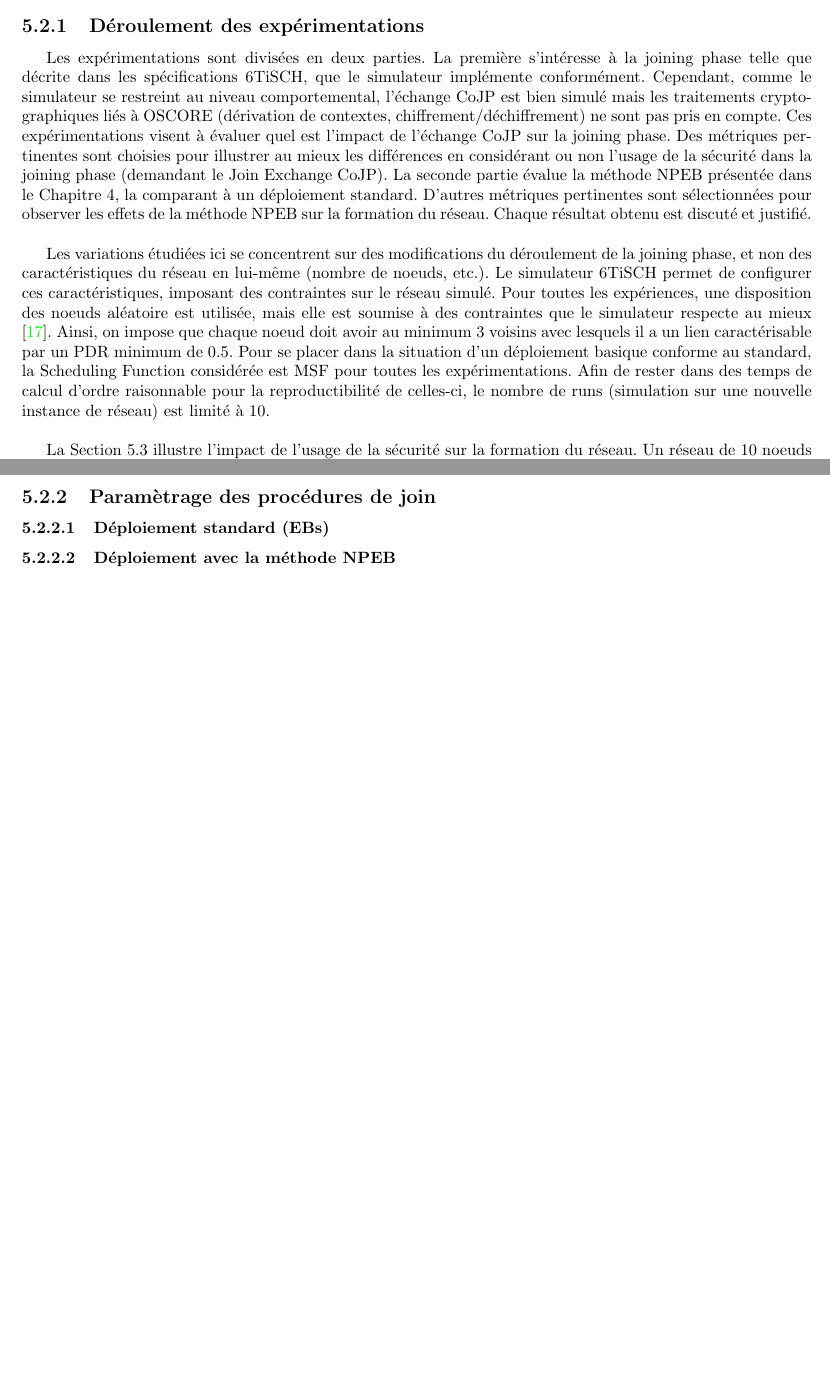
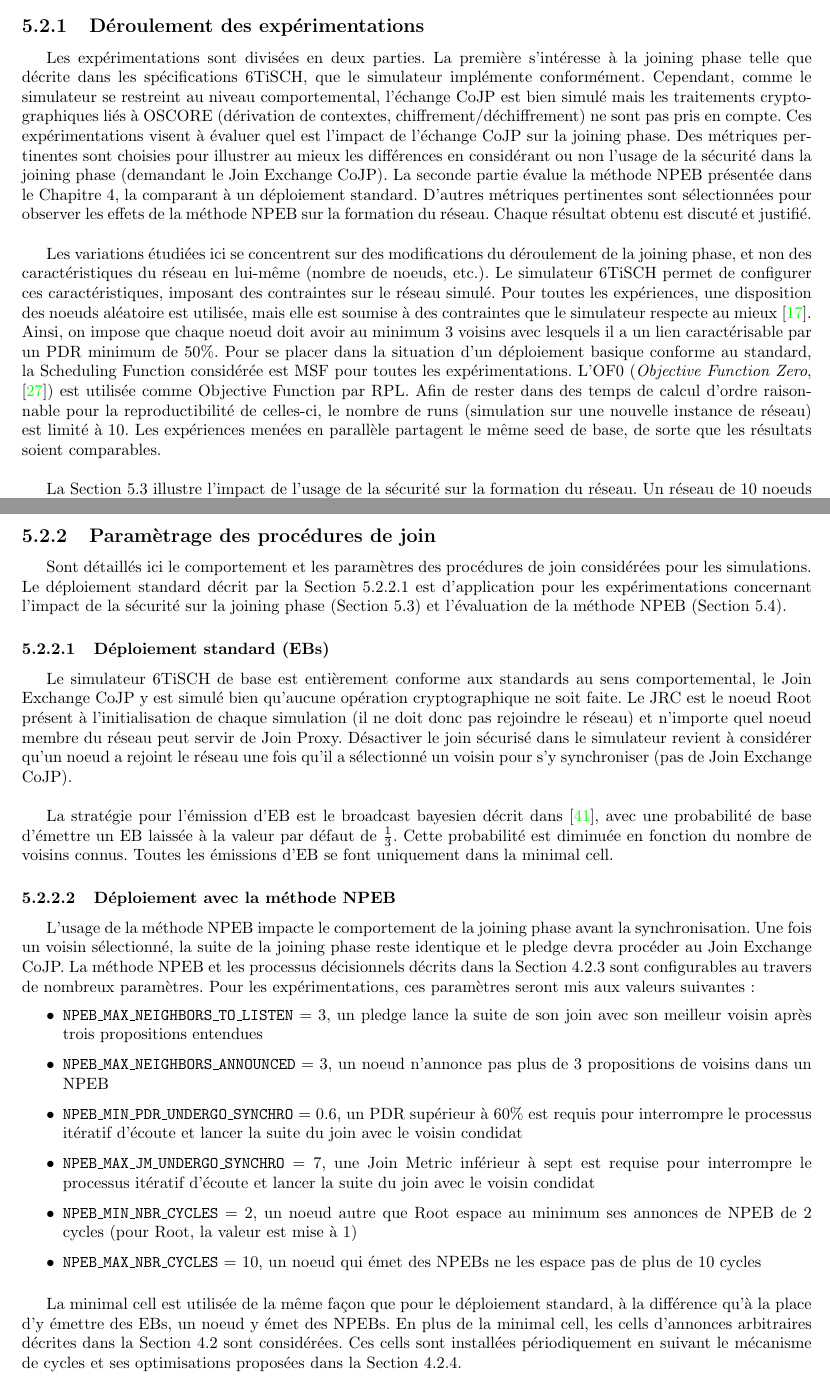
Before and after one commit to RemDec/memoire6TiSCH, a LaTeX document (rapport/memoire.tex): two parts of pages 80 and 81 of 94, joined at a grey line, cut so that both start at the same text, the shorter picture padded with empty space. Compiled offline with pdfLaTeX.

Commit message:
params exps

```diff
--- a/rapport/memoire.tex
+++ b/rapport/memoire.tex
@@ -2017,7 +2017,7 @@ Une comparaison des simulateurs et émulateurs supportant la pile réseau 6TiSCH
 
 Les expérimentations sont divisées en deux parties. La première s'intéresse à la joining phase telle que décrite dans les spécifications 6TiSCH, que le simulateur implémente conformément. Cependant, comme le simulateur se restreint au niveau comportemental, l'échange CoJP est bien simulé mais les traitements cryptographiques liés à OSCORE (dérivation de contextes, chiffrement/déchiffrement) ne sont pas pris en compte. Ces expérimentations visent à évaluer quel est l'impact de l'échange CoJP sur la joining phase. Des métriques pertinentes sont choisies pour illustrer au mieux les différences en considérant ou non l'usage de la sécurité dans la joining phase (demandant le Join Exchange CoJP). La seconde partie évalue la méthode NPEB présentée dans le \wordlink{Chapitre}{chap_NPEB}, la comparant à un déploiement standard. D'autres métriques pertinentes sont sélectionnées pour observer les effets de la méthode NPEB sur la formation du réseau. Chaque résultat obtenu est discuté et justifié.\\
 
-Les variations étudiées ici se concentrent sur des modifications du déroulement de la joining phase, et non des caractéristiques du réseau en lui-même (nombre de noeuds, etc.). Le simulateur 6TiSCH permet de configurer ces caractéristiques, imposant des contraintes sur le réseau simulé. Pour toutes les expériences, une disposition des noeuds aléatoire est utilisée, mais elle est soumise à des contraintes que le simulateur respecte au mieux \cite{simulating-6TiSCH}. Ainsi, on impose que chaque noeud doit avoir au minimum 3 voisins avec lesquels il a un lien caractérisable par un PDR minimum de 0.5. Pour se placer dans la situation d'un déploiement basique conforme au standard, la Scheduling Function considérée est MSF pour toutes les expérimentations. Afin de rester dans des temps de calcul d'ordre raisonnable pour la reproductibilité de celles-ci, le nombre de runs (simulation sur une nouvelle instance de réseau) est limité à 10.\\
+Les variations étudiées ici se concentrent sur des modifications du déroulement de la joining phase, et non des caractéristiques du réseau en lui-même (nombre de noeuds, etc.). Le simulateur 6TiSCH permet de configurer ces caractéristiques, imposant des contraintes sur le réseau simulé. Pour toutes les expériences, une disposition des noeuds aléatoire est utilisée, mais elle est soumise à des contraintes que le simulateur respecte au mieux \cite{simulating-6TiSCH}. Ainsi, on impose que chaque noeud doit avoir au minimum 3 voisins avec lesquels il a un lien caractérisable par un PDR minimum de 50\%. Pour se placer dans la situation d'un déploiement basique conforme au standard, la Scheduling Function considérée est MSF pour toutes les expérimentations. L'OF0 (\textit{Objective Function Zero}, \cite{rfc6552}) est utilisée comme Objective Function par RPL. Afin de rester dans des temps de calcul d'ordre raisonnable pour la reproductibilité de celles-ci, le nombre de runs (simulation sur une nouvelle instance de réseau) est limité à 10. Les expériences menées en parallèle partagent le même seed de base, de sorte que les résultats soient comparables.\\
 
 La \wordlink{Section}{impact_secjoin} illustre l'impact de l'usage de la sécurité sur la formation du réseau. Un réseau de 10 noeuds est considéré pour l'évaluer. Comme ces expériences se concentrent uniquement sur la joining phase, aucune application n'est simulée sur chacun des noeuds, le trafic est donc relatif aux couches plus basses exclusivement. Les expériences sont orchestrées en utilisant le framework développé au Service Réseaux et Télécommunications, qui fonctionne par dessus une version du simulateur 6TiSCH modifiée mais permettant un comportement conforme au standard.\\
 
@@ -2028,9 +2028,36 @@ La \wordlink{Section}{eval_NPEB} étudie les performances de la méthode NPEB en
 \subsection{Paramètrage des procédures de join}
 \label{exp_custom}
 
+Sont détaillés ici le comportement et les paramètres des procédures de join considérées pour les simulations. Le déploiement standard décrit par la \wordlink{Section}{exp_custom_EB} est d'application pour les expérimentations concernant l'impact de la sécurité sur la joining phase (\wordlink{Section}{impact_secjoin}) et l'évaluation de la méthode NPEB (\wordlink{Section}{eval_NPEB}).
+
 \subsubsection{Déploiement standard (EBs)}
+\label{exp_custom_EB}
+
+Le simulateur 6TiSCH de base est entièrement conforme aux standards au sens comportemental, le Join Exchange CoJP y est simulé bien qu'aucune opération cryptographique ne soit faite. Le JRC est le noeud Root présent à l'initialisation de chaque simulation (il ne doit donc pas rejoindre le réseau) et n'importe quel noeud membre du réseau peut servir de Join Proxy. Désactiver le join sécurisé dans le simulateur revient à considérer qu'un noeud a rejoint le réseau une fois qu'il a sélectionné un voisin pour s'y synchroniser (pas de Join Exchange CoJP).\\
+
+La stratégie pour l'émission d'EB est le broadcast bayesien décrit dans \cite{broadcast-strategies}, avec une probabilité de base d'émettre un EB laissée à la valeur par défaut de $\frac{1}{3}$. Cette probabilité est diminuée en fonction du nombre de voisins connus. Toutes les émissions d'EB se font uniquement dans la minimal cell.
 
 \subsubsection{Déploiement avec la méthode NPEB}
+
+L'usage de la méthode NPEB impacte le comportement de la joining phase avant la synchronisation. Une fois un voisin sélectionné, la suite de la joining phase reste identique et le pledge devra procéder au Join Exchange CoJP. La méthode NPEB et les processus décisionnels décrits dans la \wordlink{Section}{decisional} sont configurables au travers de nombreux paramètres. Pour les expérimentations, ces paramètres seront mis aux valeurs suivantes :
+
+\begin{itemize}[label=$\bullet$]
+\item \texttt{NPEB\_MAX\_NEIGHBORS\_TO\_LISTEN} = 3, un pledge lance la suite de son join avec son meilleur voisin après trois propositions entendues
+\vspace{0.1cm}
+\item \texttt{NPEB\_MAX\_NEIGHBORS\_ANNOUNCED} = 3, un noeud n'annonce pas plus de 3 propositions de voisins dans un NPEB
+\vspace{0.1cm}
+\item \texttt{NPEB\_MIN\_PDR\_UNDERGO\_SYNCHRO} = 0.6, un PDR supérieur à 60\% est requis pour interrompre le processus itératif d'écoute et lancer la suite du join avec le voisin condidat
+\vspace{0.1cm}
+\item \texttt{NPEB\_MAX\_JM\_UNDERGO\_SYNCHRO} = 7, une Join Metric inférieur à sept est requise pour interrompre le processus itératif d'écoute et lancer la suite du join avec le voisin condidat
+\vspace{0.1cm}
+\item \texttt{NPEB\_MIN\_NBR\_CYCLES} = 2, un noeud autre que Root espace au minimum ses annonces de NPEB de 2 cycles (pour Root, la valeur est mise à 1)
+\vspace{0.1cm}
+\item \texttt{NPEB\_MAX\_NBR\_CYCLES} = 10, un noeud qui émet des NPEBs ne les espace pas de plus de 10 cycles
+\end{itemize}
+
+\vspace{0.3cm}
+
+La minimal cell est utilisée de la même façon que pour le déploiement standard, à la différence qu'à la place d'y émettre des EBs, un noeud y émet des NPEBs. En plus de la minimal cell, les cells d'annonces arbitraires décrites dans la \wordlink{Section}{intuition_NPEB} sont considérées. Ces cells sont installées périodiquement en suivant le mécanisme de cycles et ses optimisations proposées dans la \wordlink{Section}{optis_NPEB}.
 
 \newpage
 
```
Also changed, not shown: rapport/biblio.bib (+15 -0 lines), rapport/memoire.bbl, 4 other files.
